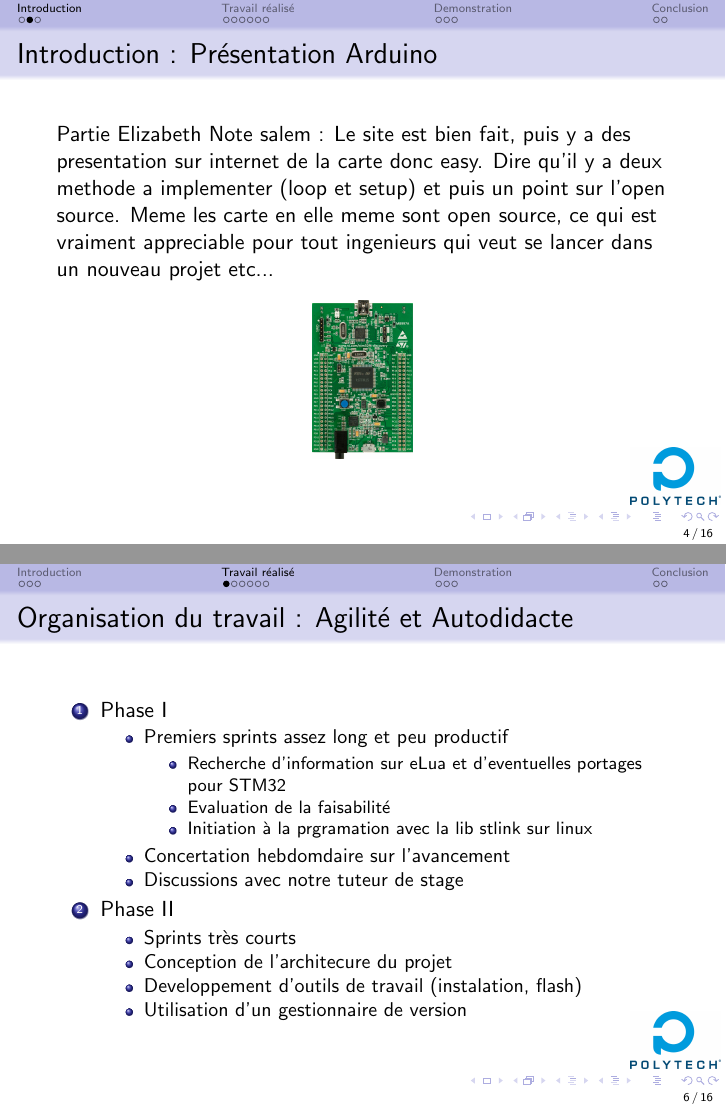
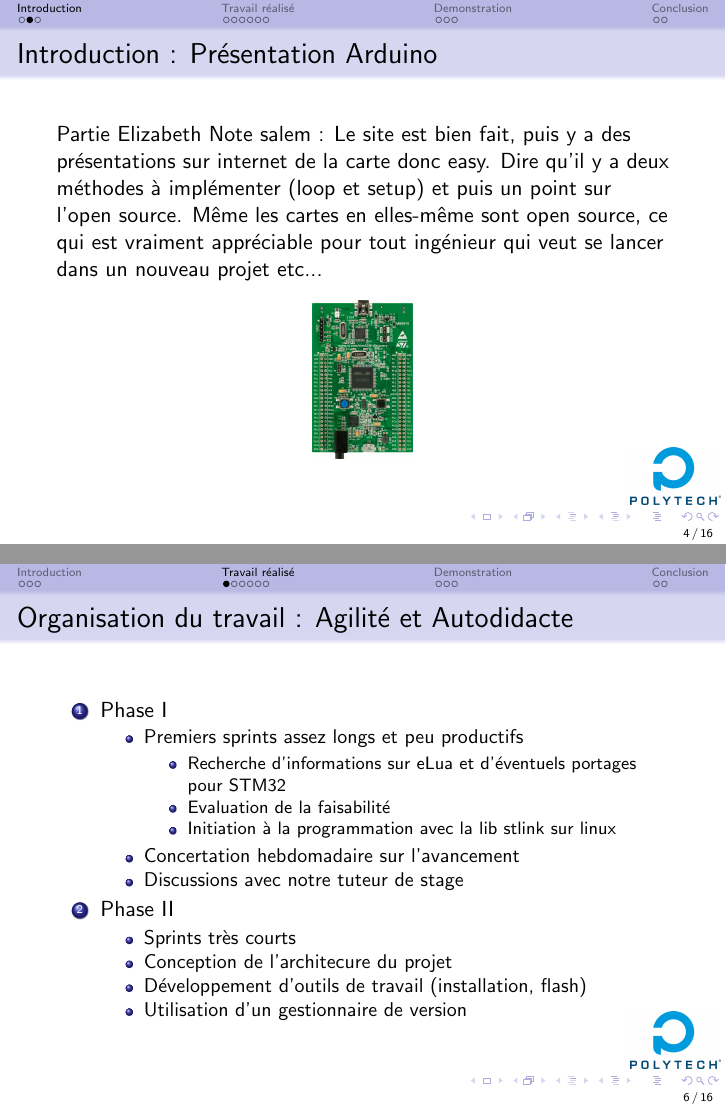
Before and after one commit to SalemHarrache/ricm4-Easy-Elua, LaTeX slides (docs/presentation/soutenance.tex): pages 4 and 6 of 16, joined at a grey line. Compiled offline with pdfLaTeX; a LaTeX package or settings file that is missing is left out.

Commit message:
Update docs/presentation/soutenance.tex

```diff
--- a/docs/presentation/soutenance.tex
+++ b/docs/presentation/soutenance.tex
@@ -84,10 +84,10 @@
 \begin{frame}
 \frametitle{Introduction : Présentation Arduino}
 Partie Elizabeth
-Note salem : Le site est bien fait, puis y a des presentation sur internet de la carte
-donc easy. Dire qu'il y a deux methode a implementer (loop et setup) et puis un point sur
-l'open source. Meme les carte en elle meme sont open source, ce qui est vraiment appreciable
-pour tout ingenieurs qui veut se lancer dans un nouveau projet etc...
+Note salem : Le site est bien fait, puis y a des présentations sur internet de la carte
+donc easy. Dire qu'il y a deux méthodes à implémenter (loop et setup) et puis un point sur
+l'open source. Même les cartes en elles-même sont open source, ce qui est vraiment appréciable
+pour tout ingénieur qui veut se lancer dans un nouveau projet etc...
 \begin{center}
  \includegraphics[scale=0.1]{../images/stm32f4_discovery.jpg}
 \end{center}
@@ -118,20 +118,20 @@
 \begin{enumerate}
  \item Phase I
 \begin{itemize}
-\item Premiers sprints assez long et peu productif
+\item Premiers sprints assez longs et peu productifs
 \begin{itemize}
-\item Recherche d'information sur eLua et d'eventuelles portages pour STM32
+\item Recherche d'informations sur eLua et d'éventuels portages pour STM32
 \item Evaluation de la faisabilité
-\item Initiation à la prgramation avec la lib stlink sur linux
+\item Initiation à la programmation avec la lib stlink sur linux
 \end{itemize}
-\item Concertation hebdomdaire sur l'avancement
+\item Concertation hebdomadaire sur l'avancement
 \item Discussions avec notre tuteur de stage
 \end{itemize}
  \item Phase II
 \begin{itemize}
 \item Sprints très courts
 \item Conception de l'architecure du projet
-\item Developpement d'outils de travail (instalation, flash)
+\item Développement d'outils de travail (installation, flash)
 \item Utilisation d'un gestionnaire de version
 \end{itemize}
 \end{enumerate}
```
Also changed, not shown: docs/presentation/soutenance.tex (16 more changed lines).
